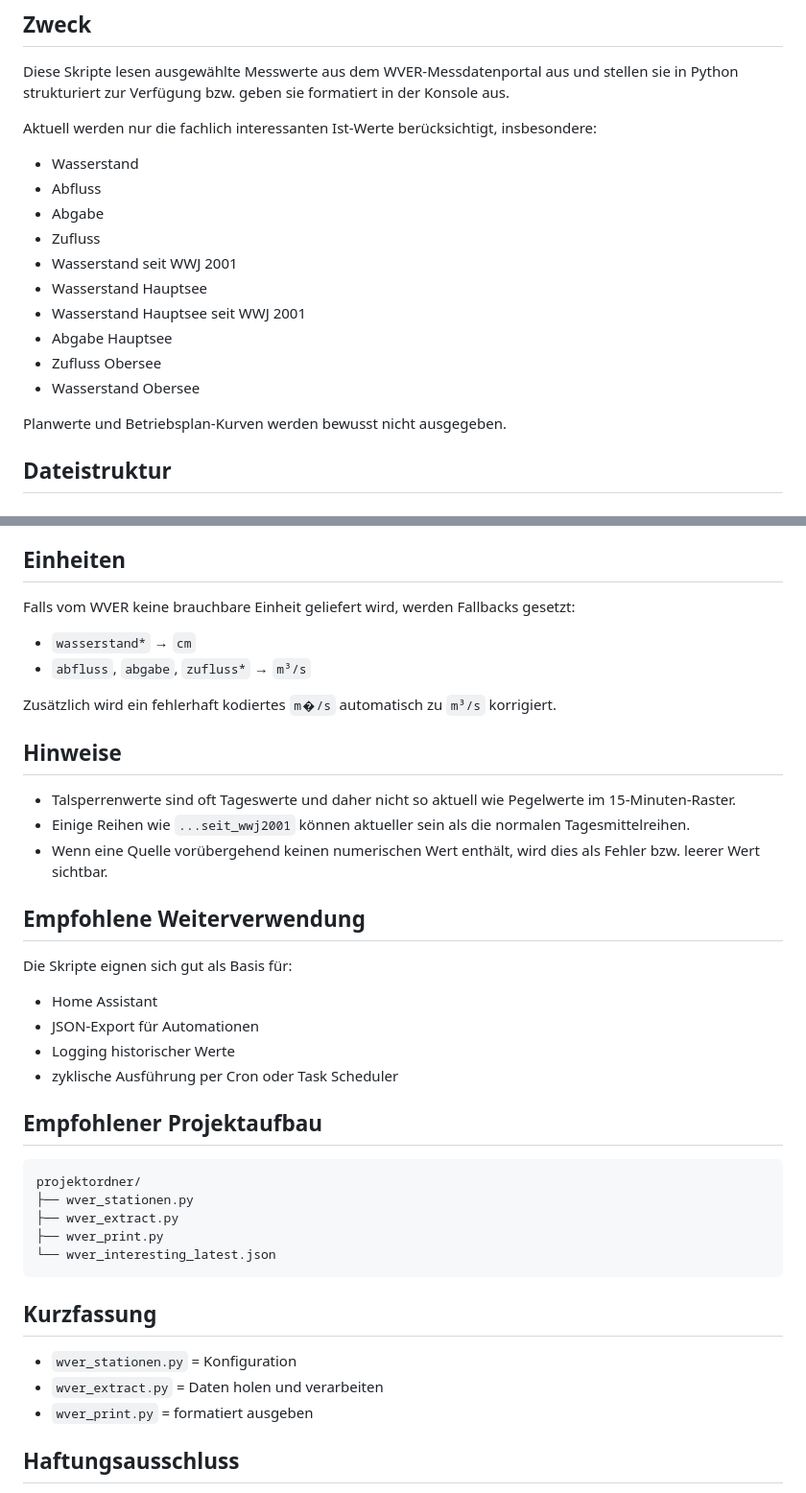
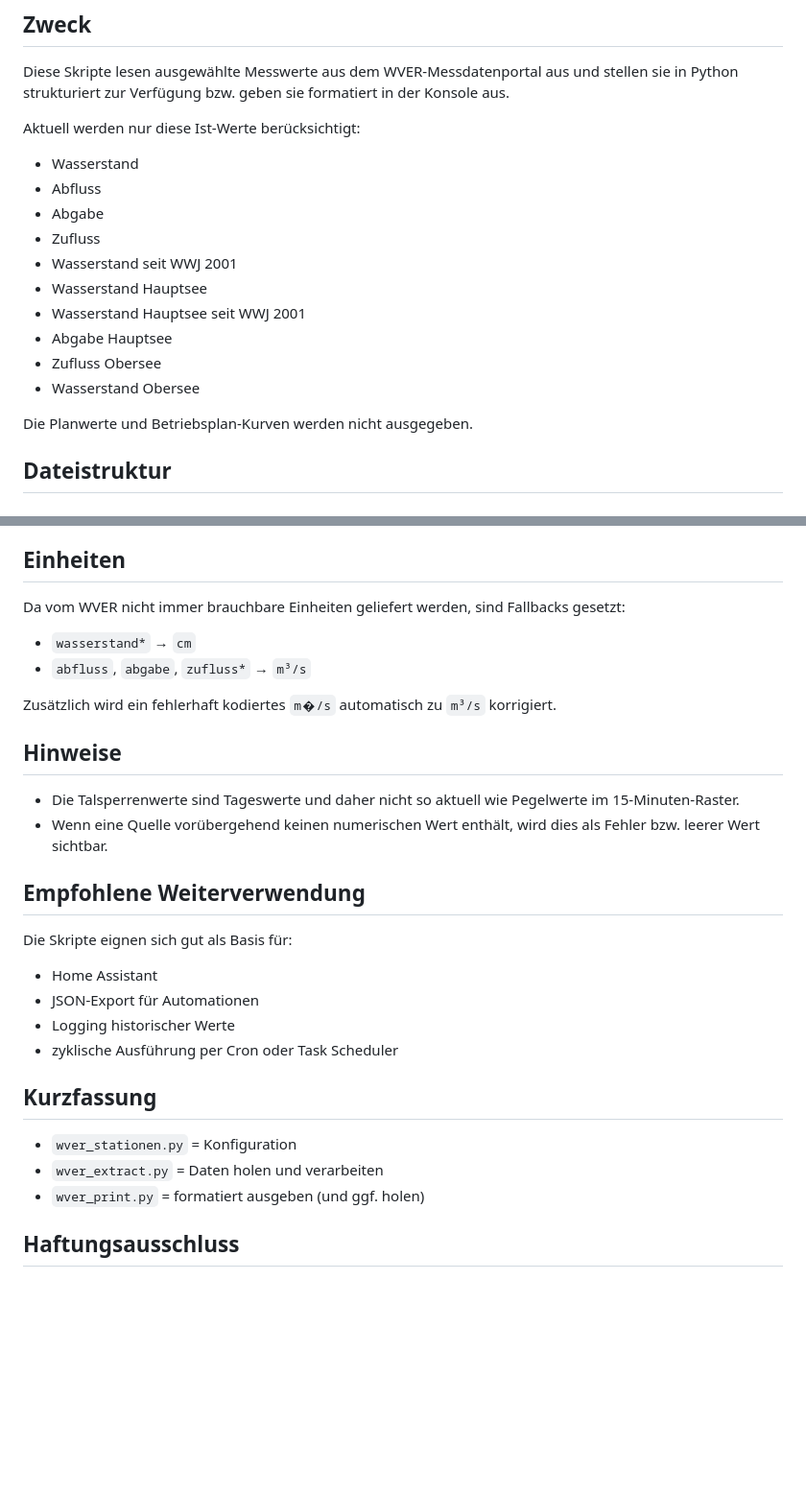
Before and after one commit to vothmarkus/WVER-Python, a Markdown page: README.md, 2 parts joined by grey strips. Shown at 96% size. Rendered like a GitHub page; blank space fills up the shorter version.

````diff
--- a/README.md
+++ b/README.md
@@ -4,7 +4,7 @@
 
 Diese Skripte lesen ausgewählte Messwerte aus dem WVER-Messdatenportal aus und stellen sie in Python strukturiert zur Verfügung bzw. geben sie formatiert in der Konsole aus.
 
-Aktuell werden nur die fachlich interessanten Ist-Werte berücksichtigt, insbesondere:
+Aktuell werden nur diese Ist-Werte berücksichtigt:
 
 - Wasserstand
 - Abfluss
@@ -17,7 +17,7 @@ Aktuell werden nur die fachlich interessanten Ist-Werte berücksichtigt, insbeso
 - Zufluss Obersee
 - Wasserstand Obersee
 
-Planwerte und Betriebsplan-Kurven werden bewusst nicht ausgegeben.
+Die Planwerte und Betriebsplan-Kurven werden nicht ausgegeben.
 
 ## Dateistruktur
 
@@ -121,7 +119,7 @@ Deshalb wird von hinten nach vorne der letzte gültige numerische Wert gesucht.
 
 ## Einheiten
 
-Falls vom WVER keine brauchbare Einheit geliefert wird, werden Fallbacks gesetzt:
+Da vom WVER nicht immer brauchbare Einheiten geliefert werden, sind Fallbacks gesetzt:
 
 - `wasserstand*` → `cm`
 - `abfluss`, `abgabe`, `zufluss*` → `m³/s`
@@ -130,8 +128,7 @@ Zusätzlich wird ein fehlerhaft kodiertes `m�/s` automatisch zu `m³/s` korrig
 
 ## Hinweise
 
-- Talsperrenwerte sind oft Tageswerte und daher nicht so aktuell wie Pegelwerte im 15-Minuten-Raster.
-- Einige Reihen wie `...seit_wwj2001` können aktueller sein als die normalen Tagesmittelreihen.
+- Die Talsperrenwerte sind Tageswerte und daher nicht so aktuell wie Pegelwerte im 15-Minuten-Raster.
 - Wenn eine Quelle vorübergehend keinen numerischen Wert enthält, wird dies als Fehler bzw. leerer Wert sichtbar.
 
 ## Empfohlene Weiterverwendung
@@ -143,21 +140,11 @@ Die Skripte eignen sich gut als Basis für:
 - Logging historischer Werte
 - zyklische Ausführung per Cron oder Task Scheduler
 
-## Empfohlener Projektaufbau
-
-```text
-projektordner/
-├── wver_stationen.py
-├── wver_extract.py
-├── wver_print.py
-└── wver_interesting_latest.json
-```
-
 ## Kurzfassung
 
 - `wver_stationen.py` = Konfiguration
 - `wver_extract.py` = Daten holen und verarbeiten
-- `wver_print.py` = formatiert ausgeben
+- `wver_print.py` = formatiert ausgeben (und ggf. holen)
 
 ## Haftungsausschluss
 
````
Also changed, not shown: other parts of README.md (+6 -8 lines).
